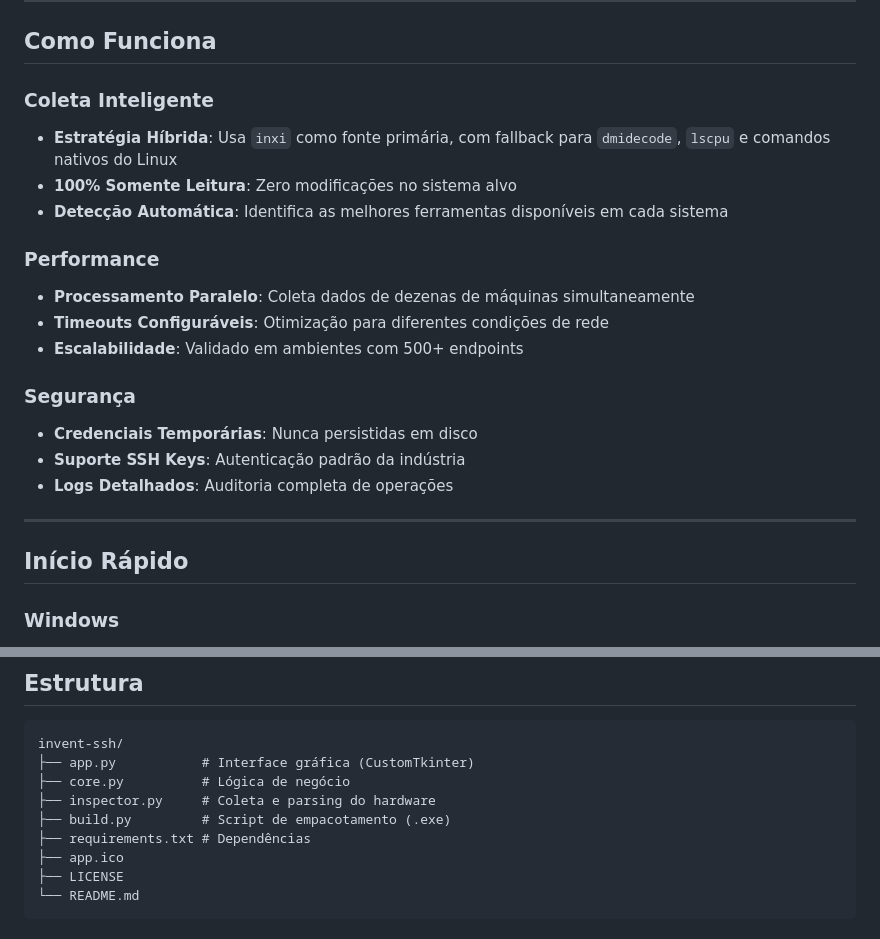
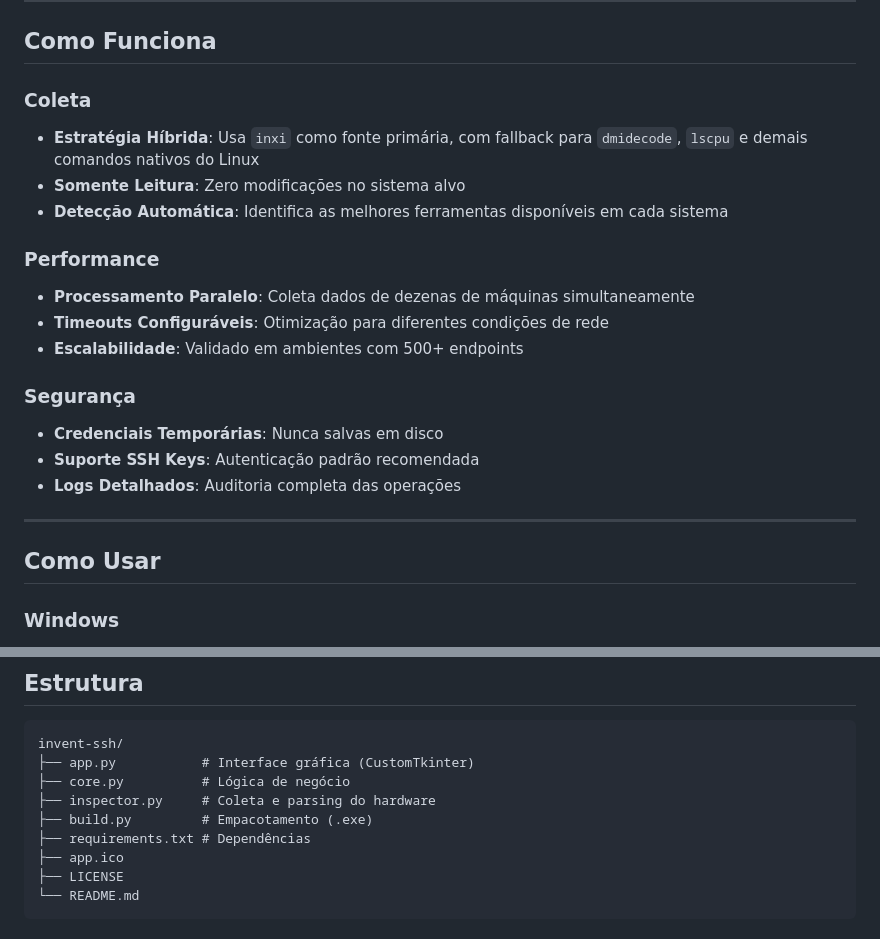
Before and after one commit to lucaswotta/invent-ssh, a Markdown page: README.md, 2 parts joined by grey strips. Rendered like a GitHub page.

Commit message:
docs: reestruturação do readme

```diff
--- a/README.md
+++ b/README.md
@@ -26,9 +26,9 @@ A falta de visibilidade sobre o hardware instalado em terminais Linux distribuí
 
 ## Como Funciona
 
-### Coleta Inteligente
-- **Estratégia Híbrida**: Usa `inxi` como fonte primária, com fallback para `dmidecode`, `lscpu` e comandos nativos do Linux
-- **100% Somente Leitura**: Zero modificações no sistema alvo
+### Coleta
+- **Estratégia Híbrida**: Usa `inxi` como fonte primária, com fallback para `dmidecode`, `lscpu` e demais comandos nativos do Linux
+- **Somente Leitura**: Zero modificações no sistema alvo
 - **Detecção Automática**: Identifica as melhores ferramentas disponíveis em cada sistema
 
 ### Performance
@@ -37,13 +37,13 @@ A falta de visibilidade sobre o hardware instalado em terminais Linux distribuí
 - **Escalabilidade**: Validado em ambientes com 500+ endpoints
 
 ### Segurança
-- **Credenciais Temporárias**: Nunca persistidas em disco
-- **Suporte SSH Keys**: Autenticação padrão da indústria
-- **Logs Detalhados**: Auditoria completa de operações
+- **Credenciais Temporárias**: Nunca salvas em disco
+- **Suporte SSH Keys**: Autenticação padrão recomendada
+- **Logs Detalhados**: Auditoria completa das operações
 
 ---
 
-## Início Rápido
+## Como Usar
 
 ### Windows
 1. Baixe o executável em [Releases](https://github.com/lucaswotta/invent-ssh/releases)
@@ -118,7 +118,7 @@ invent-ssh/
 ├── app.py           # Interface gráfica (CustomTkinter)
 ├── core.py          # Lógica de negócio
 ├── inspector.py     # Coleta e parsing do hardware
-├── build.py         # Script de empacotamento (.exe)
+├── build.py         # Empacotamento (.exe)
 ├── requirements.txt # Dependências
 ├── app.ico
 ├── LICENSE
```
Also changed, not shown: other parts of README.md (+1 -1 lines).
